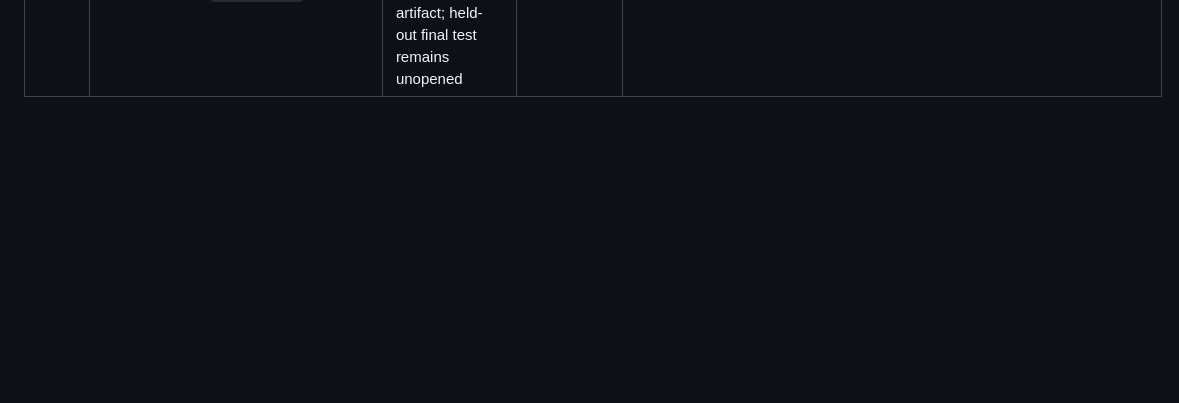
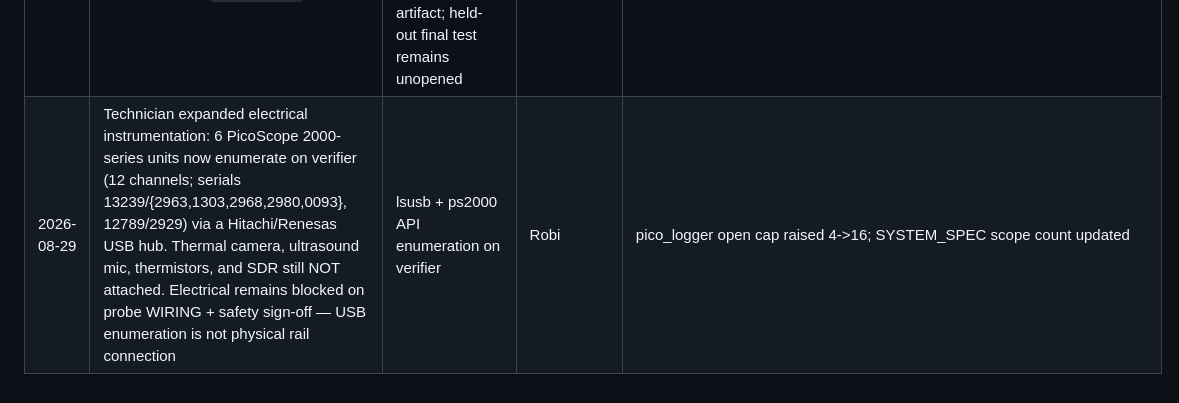
Before and after one commit to Tajdari-S/sensorguard, a Markdown page: docs/DECISION_LOG.md, the part around the change. GitHub-like rendering; blank space fills up the shorter version.

Commit message:
Log 6-PicoScope electrical expansion (still blocked on wiring/sign-off)
Co-Authored-By: Claude Fable 5 <noreply@anthropic.com>

```diff
--- a/docs/DECISION_LOG.md
+++ b/docs/DECISION_LOG.md
@@ -15,3 +15,4 @@ Record every scope, sensor, split, threshold, exclusion, and claim decision here
 | 2026-08-25 | Experimental data is committed to the repo, binary formats via git LFS (.gitattributes mirrors github.com/robirahman/GPU-monitoring); supersedes the original never-commit-raw-traces rule. Camera/network captures stay excluded | Robi's direction; prior-project convention | Robi | 5.3 GB of raw .ncu-rep profiles on node1 exceed local staging and await a direct-from-node1 push path (deploy key or token) |
 | 2026-08-24 | E1 calibration findings: (a) serial NVML sampling exceeded the 100 ms alignment limit on GPU>=1 (fixed: parallel per-GPU threads + receipt stamped before blocking PCIe queries; align now <20 ms); (b) CUDA FASTEST_FIRST device order diverged from NVML PCI order on node2 (marker hit wrong GPU; fixed: CUDA_DEVICE_ORDER=PCI_BUS_ID in supervisor); (c) DCGM fields 1009/1010 are profiling-class and unsupported on GeForce (dmon error -36; dropped, PCIe rates stay NVML-only) | E1 blinded-activation + health gates on real traces | Robi | dcgm.tsv from runs before commit 80fd457 is invalid; flagged r01 runs kept in ledger, r02/r03 reruns pass |
 | 2026-08-29 | Amend the current-paper decision rule to the implemented random-forest window classifier plus fixed 3-of-5 rule at 0.75; defer CUSUM/HMM/EWMA comparisons to `next_paper/` | Repository audit found committed random-forest code and 3-of-5 results but no CUSUM implementation or result artifact; held-out final test remains unopened | Sabiha | Amended preregistration SHA-256: `62f13ea1dbc3130529791fa1a737df75dd1f7a03fe6c3ba86b9291e1ad744682`; measure first-trigger latency under 3-of-5; do not claim CUSUM in the current paper |
+| 2026-08-29 | Technician expanded electrical instrumentation: 6 PicoScope 2000-series units now enumerate on verifier (12 channels; serials 13239/{2963,1303,2968,2980,0093}, 12789/2929) via a Hitachi/Renesas USB hub. Thermal camera, ultrasound mic, thermistors, and SDR still NOT attached. Electrical remains blocked on probe WIRING + safety sign-off — USB enumeration is not physical rail connection | lsusb + ps2000 API enumeration on verifier | Robi | pico_logger open cap raised 4->16; SYSTEM_SPEC scope count updated |
```
